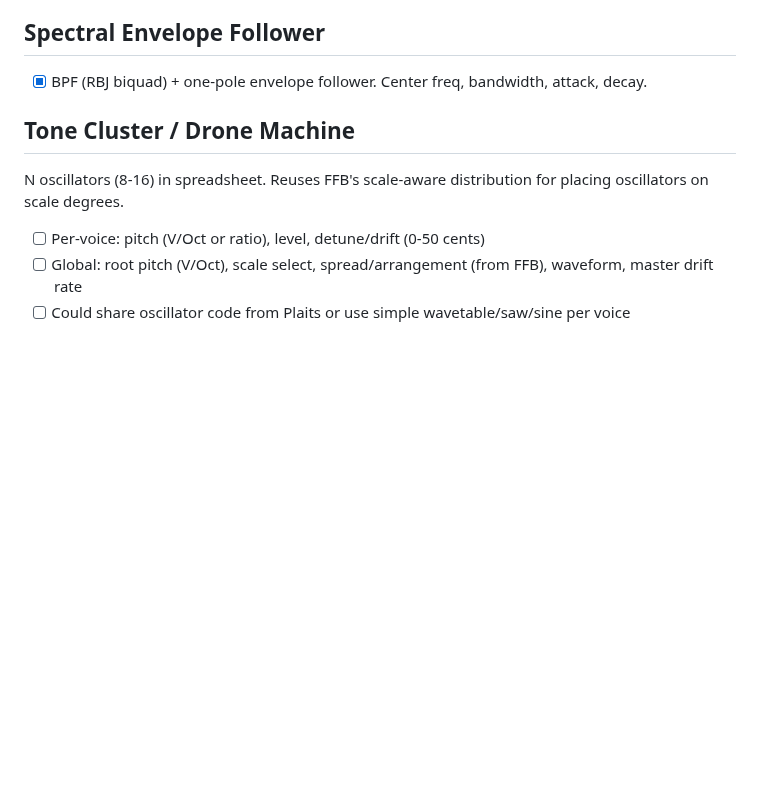
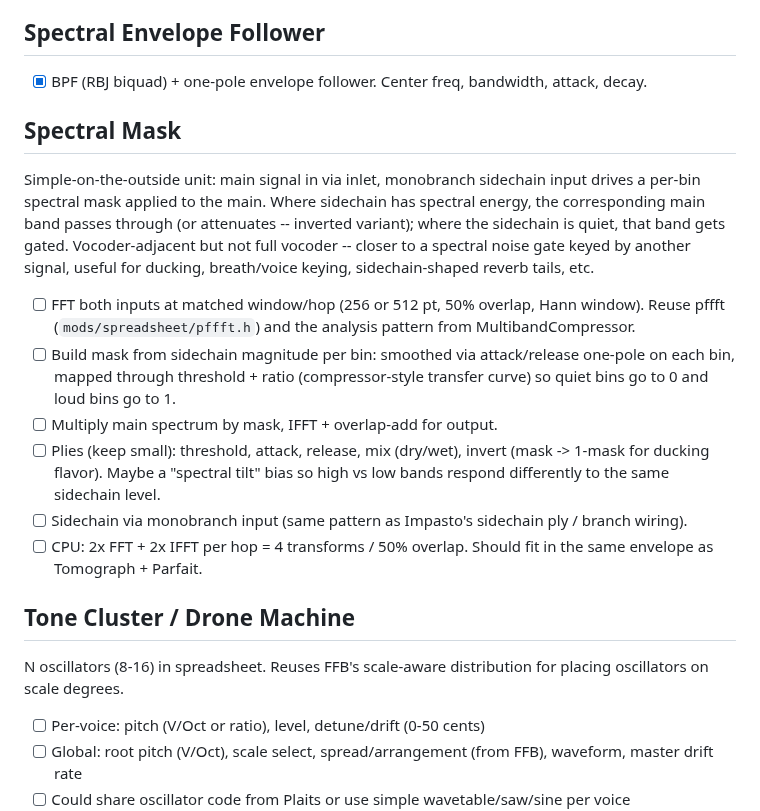
Before and after one commit to stolmine/er-301-habitat, a Markdown page: todo.md, the part around the change. Rendered like a GitHub page; blank space fills up the shorter version.

Commit message:
todo: add Spectral Mask unit
Simple-outside unit: main signal in via inlet, monobranch sidechain
drives a per-bin spectral mask applied to main. Where sidechain has
spectral energy that band passes (or ducks, inverted variant); where
sidechain is quiet that band gets gated. Vocoder-adjacent but tighter
scope -- spectral noise gate keyed by another signal.

Co-Authored-By: Claude Opus 4.7 (1M context) <noreply@anthropic.com>

```diff
--- a/todo.md
+++ b/todo.md
@@ -760,6 +760,17 @@ C++ rewrite of Joe's Shards Lua preset. Feedback looper with self-modulating del
 
 - [x] BPF (RBJ biquad) + one-pole envelope follower. Center freq, bandwidth, attack, decay.
 
+## Spectral Mask
+
+Simple-on-the-outside unit: main signal in via inlet, monobranch sidechain input drives a per-bin spectral mask applied to the main. Where sidechain has spectral energy, the corresponding main band passes through (or attenuates -- inverted variant); where the sidechain is quiet, that band gets gated. Vocoder-adjacent but not full vocoder -- closer to a spectral noise gate keyed by another signal, useful for ducking, breath/voice keying, sidechain-shaped reverb tails, etc.
+
+- [ ] FFT both inputs at matched window/hop (256 or 512 pt, 50% overlap, Hann window). Reuse pffft (`mods/spreadsheet/pffft.h`) and the analysis pattern from MultibandCompressor.
+- [ ] Build mask from sidechain magnitude per bin: smoothed via attack/release one-pole on each bin, mapped through threshold + ratio (compressor-style transfer curve) so quiet bins go to 0 and loud bins go to 1.
+- [ ] Multiply main spectrum by mask, IFFT + overlap-add for output.
+- [ ] Plies (keep small): threshold, attack, release, mix (dry/wet), invert (mask -> 1-mask for ducking flavor). Maybe a "spectral tilt" bias so high vs low bands respond differently to the same sidechain level.
+- [ ] Sidechain via monobranch input (same pattern as Impasto's sidechain ply / branch wiring).
+- [ ] CPU: 2x FFT + 2x IFFT per hop = 4 transforms / 50% overlap. Should fit in the same envelope as Tomograph + Parfait.
+
 ## Tone Cluster / Drone Machine
 
 N oscillators (8-16) in spreadsheet. Reuses FFB's scale-aware distribution for placing oscillators on scale degrees.
```
